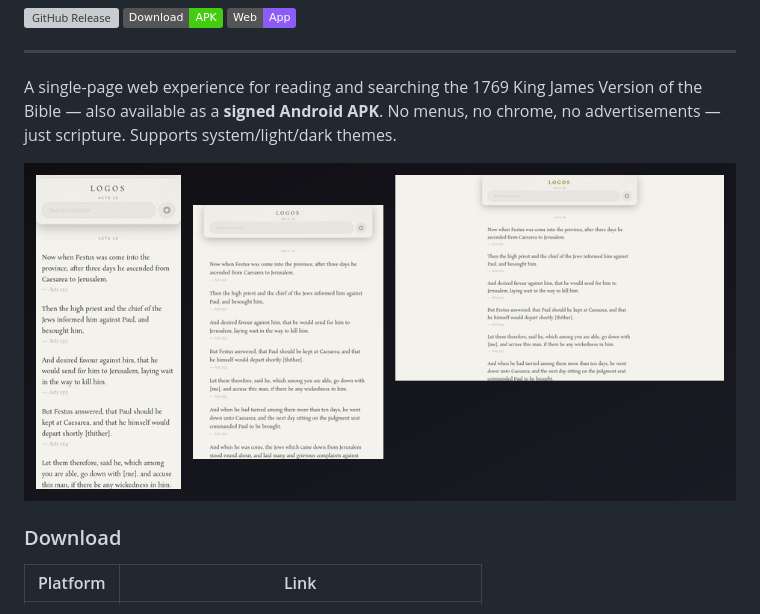
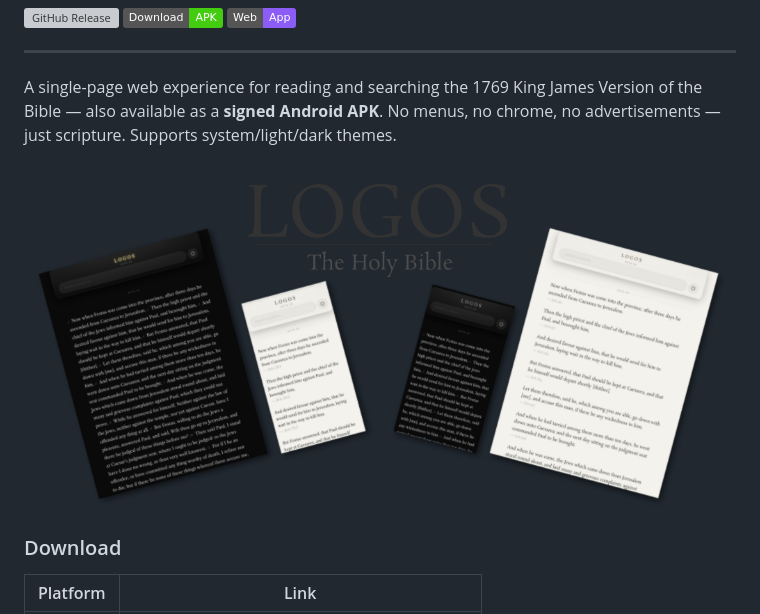
Before and after one commit to 4fo/logos, a Markdown page: README.md, the part around the change. Drawn GitHub-style; badges without logos; grey boxes are pictures that could not be loaded.

Commit message:
docs: update README banner, add KEYSTORE.md signing documentation

```diff
--- a/README.md
+++ b/README.md
@@ -10,7 +10,7 @@
 
 A single-page web experience for reading and searching the 1769 King James Version of the Bible — also available as a **signed Android APK**. No menus, no chrome, no advertisements — just scripture. Supports system/light/dark themes.
 
-![Banner](banner.png)
+![Banner](LOGOS_logo/Logos_screens.png)
 
 ### Download
 
```
Also changed, not shown: docs/KEYSTORE.md (added, +38 -0 lines).
